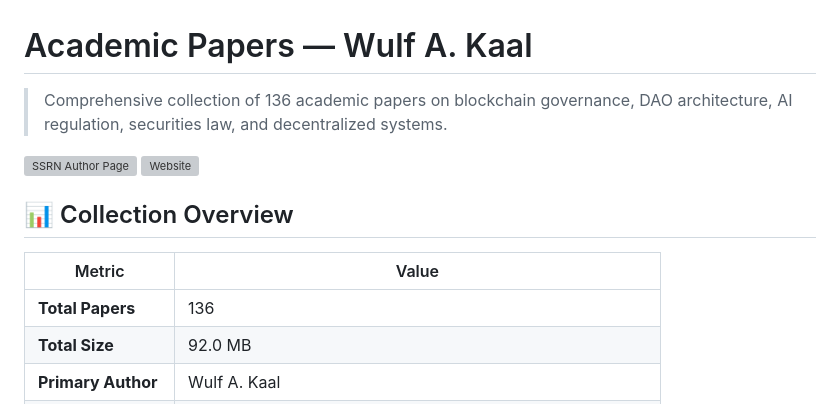
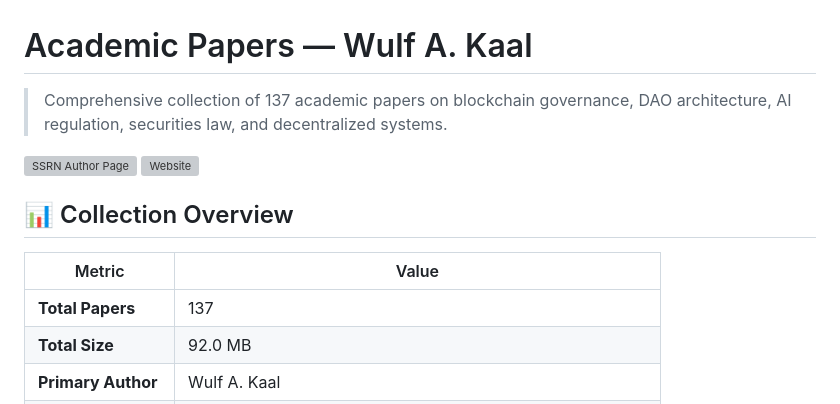
Before and after one commit to wulfkaal/Academic-Papers, a Markdown page: README.md, the part around the change. Drawn GitHub-style; grey boxes are pictures that could not be loaded.

Commit message:
Correct the paper count after merging the RLRF mirror
The merge brought in Kaal - 2026 - Reinforcement Learning from Reputation Feedback, so
papers/pdf holds 137 and not the 136 this README stated a commit ago.

Correcting the record on 1e2d362: its message says "README.md still says 121", which was
already false when it was written, because that same commit set the lede to 136. Only the
Total Papers row was still 121, and this commit takes both to 137.

Two gaps stay open and are not papered over here. papers/papers_index.json lists 122 of the
137 PDFs; its titles and slugs cannot be reproduced from the filenames, since 99 of its 121
original entries derive exactly and 22 differ on interior hyphens and apostrophes, so
regenerating it would rewrite those 22. And knowledge-graph/ covers 136 papers after the
merged regeneration: it is built from all-MiniLM-L6-v2 embeddings with per-paper centrality
and betweenness, so adding 7665358 means rerunning that pipeline and recomputing every
centrality, which is a job of its own.

Co-Authored-By: Claude Opus 5 <noreply@anthropic.com>

```diff
--- a/README.md
+++ b/README.md
@@ -1,6 +1,6 @@
 # Academic Papers — Wulf A. Kaal
 
-> Comprehensive collection of 136 academic papers on blockchain governance,
+> Comprehensive collection of 137 academic papers on blockchain governance,
 > DAO architecture, AI regulation, securities law, and decentralized systems.
 
 [![SSRN Author Page](https://papers.ssrn.com/sol3/cf_dev/AbsByAuth.cfm?per_id=460345)](https://papers.ssrn.com/sol3/cf_dev/AbsByAuth.cfm?per_id=460345)
@@ -10,7 +10,7 @@
 
 | Metric | Value |
 |--------|-------|
-| **Total Papers** | 136 |
+| **Total Papers** | 137 |
 | **Total Size** | 92.0 MB |
 | **Primary Author** | Wulf A. Kaal |
 | **Research Areas** | Blockchain Governance, DAOs, AI Regulation, Securities Law |
```
